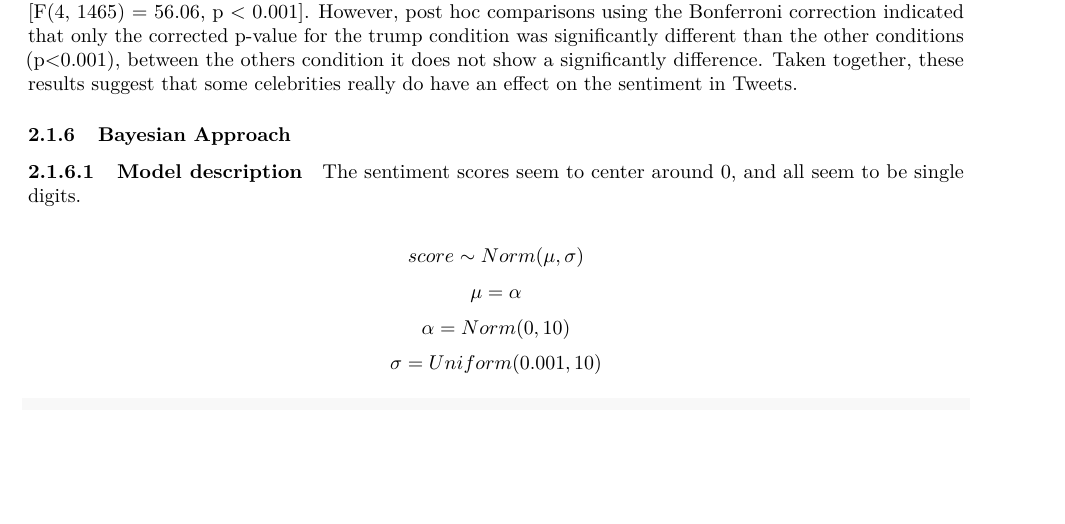
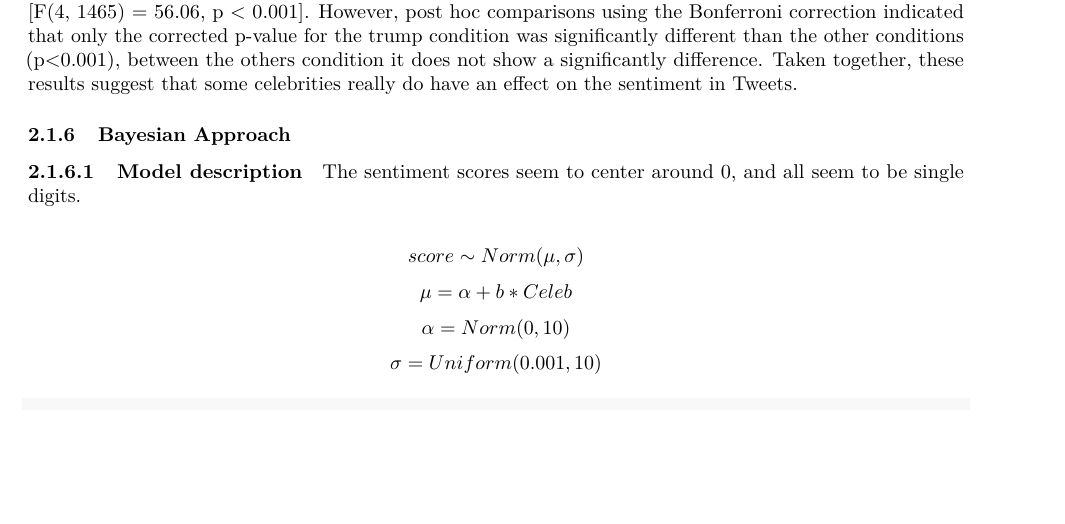
Before and after one commit to GwennanS/srmds_assessment, an R Markdown document (courseworkA/Markdown report template assignment A .Rmd): part of page 6 of 7, cut so that both start at the same text. Rendered offline with R 4.5, knitr and Pandoc, then LaTeX, with nearby package versions; some code elsewhere in the file could not run offline.

Commit message:
changed the model in 2.1.6.1

```diff
--- a/courseworkA/Markdown report template assignment A .Rmd
+++ b/courseworkA/Markdown report template assignment A .Rmd
@@ -308,7 +308,7 @@ Taken together, these results suggest that some celebrities really do have an ef
 The sentiment scores seem to center around 0, and all seem to be single digits.
 
 $$ score \sim Norm(\mu, \sigma) $$
-$$ \mu = \alpha  $$
+$$ \mu = \alpha +b*Celeb $$
 $$ \alpha = Norm(0, 10) $$
 $$ \sigma  = Uniform(0.001, 10) $$
 
```
Also changed, not shown: courseworkA/Markdown-report-template-assignment-A-.pdf, 1 other file.
